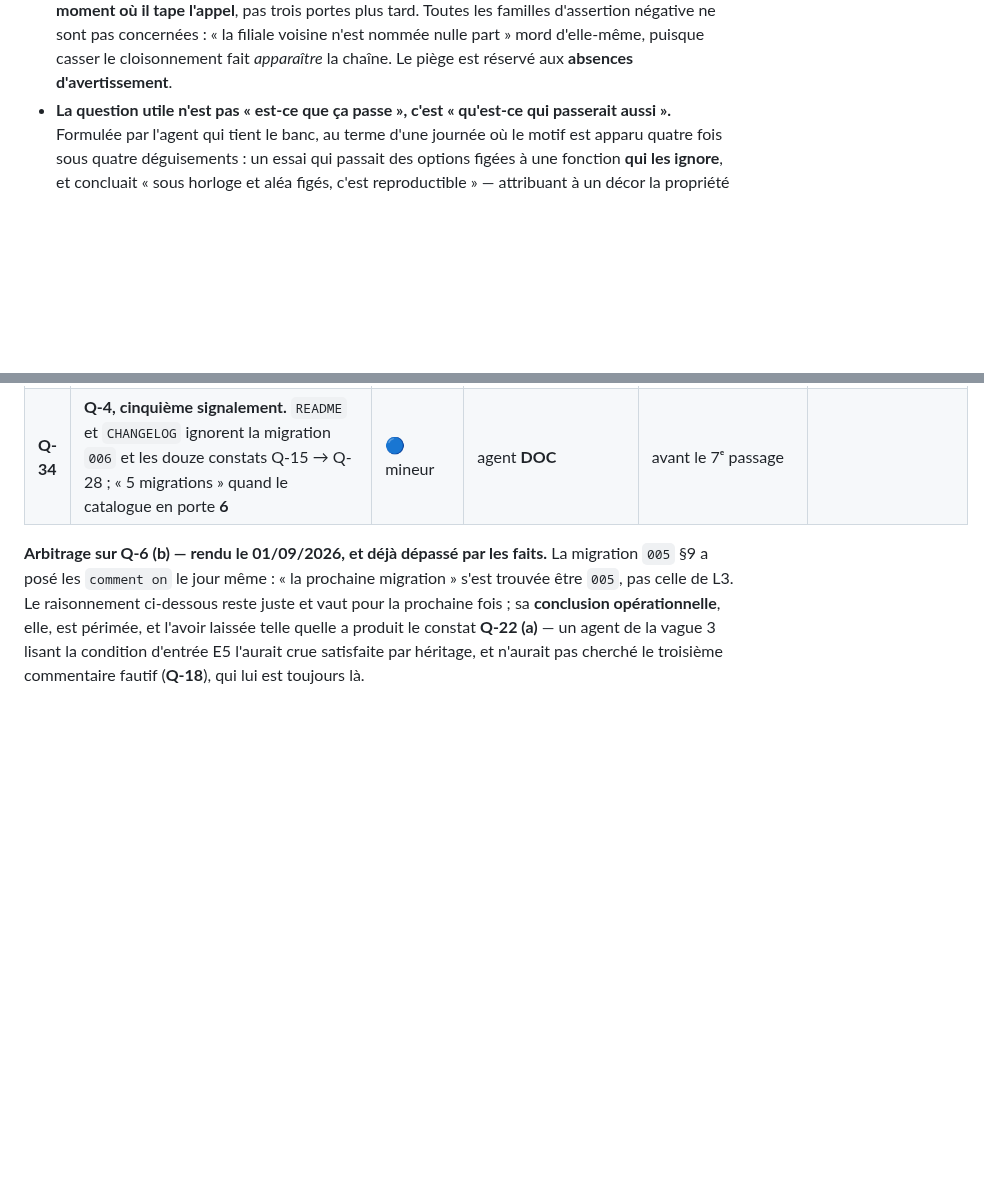
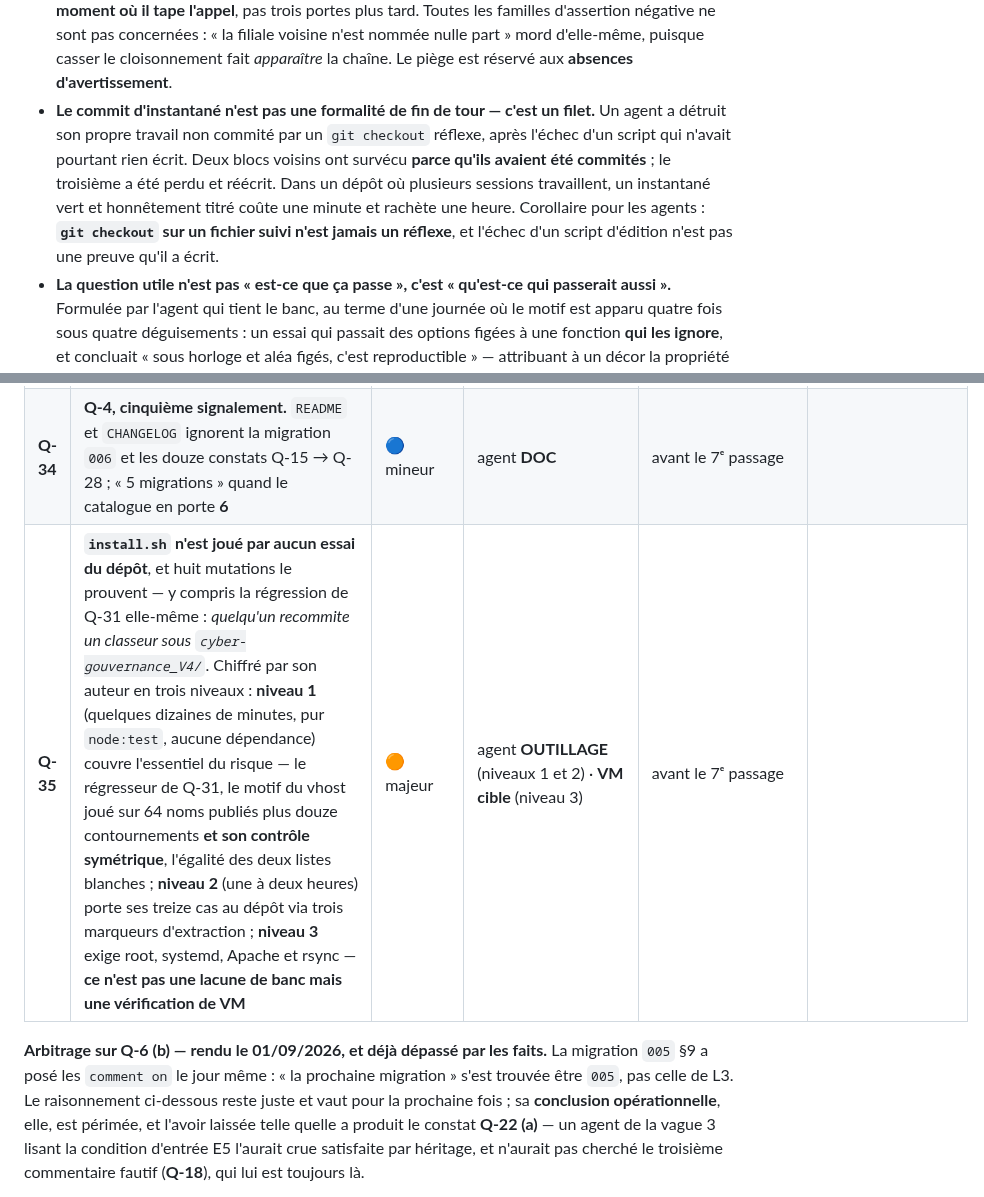
Before and after one commit to Hakim1195/cyber-grc, a Markdown page: docs/PLAN_EXECUTION.md, 2 parts joined by grey strips. Rendered like a GitHub page; blank space fills up the shorter version.

Commit message:
Q-35 : install.sh n'est joué par aucun essai, et c'est chiffré
Huit mutations le prouvent, dont la régression de Q-31 elle-même : quelqu'un
recommite un classeur sous cyber-gouvernance_V4/ et rien ne le dit. L'agent a
posé trois marqueurs d'extraction dans le fichier pour rendre la chose
traitable, avec la condition sans laquelle ils seraient une décoration — le banc
doit refuser un bloc vide ou privé de son ancre, sinon une extraction par motif
deviné passerait au vert en n'éprouvant rien.

Son chiffrage est retenu tel quel. Le niveau 1 couvre l'essentiel du risque en
quelques dizaines de minutes, sans Apache ni rsync ni root, et il inclut le seul
essai qui morde le jour où quelqu'un redépose un classeur. Le niveau 3, lui,
n'est pas une lacune de banc mais une vérification de VM : il couvrirait les
deux seules choses jamais vérifiées ici — la sémantique réelle des filtres rsync
et le fait qu'Apache applique le motif inversé.

Une leçon de conduite s'ajoute au journal, et elle vient d'un incident que
l'agent a signalé contre lui-même : il a détruit son travail non commité par un
git checkout réflexe, après l'échec d'un script qui n'avait pourtant rien écrit.
Deux blocs voisins ont survécu parce qu'ils avaient été commités. Le commit
d'instantané n'est donc pas une formalité de fin de tour — c'est un filet, et il
vient de racheter une heure.

Une nuance de son configtest mérite d'être connue : apachectl ne lit que
sites-enabled, et install.sh n'active pas le vhost. Sur une première
installation, configtest passe donc SANS AVOIR OUVERT notre fichier. Il le dit
au lieu d'afficher un « ok » qui ne porterait sur rien — c'est le contrôle vide
pris pour un contrôle réussi, attrapé avant d'être livré.

Co-Authored-By: Claude Opus 5 <noreply@anthropic.com>
Claude-Session: https://claude.ai/code/session_01QWbf1WAAqkw4YNtq3ZMZ8F

```diff
--- a/docs/PLAN_EXECUTION.md
+++ b/docs/PLAN_EXECUTION.md
@@ -357,6 +357,13 @@ Ce que trois passages ont appris, et qui vaut pour toutes les portes à venir :
   Toutes les familles d'assertion négative ne sont pas concernées : « la filiale voisine n'est
   nommée nulle part » mord d'elle-même, puisque casser le cloisonnement fait *apparaître* la
   chaîne. Le piège est réservé aux **absences d'avertissement**.
+- **Le commit d'instantané n'est pas une formalité de fin de tour — c'est un filet.** Un agent a
+  détruit son propre travail non commité par un `git checkout` réflexe, après l'échec d'un script
+  qui n'avait pourtant rien écrit. Deux blocs voisins ont survécu **parce qu'ils avaient été
+  commités** ; le troisième a été perdu et réécrit. Dans un dépôt où plusieurs sessions
+  travaillent, un instantané vert et honnêtement titré coûte une minute et rachète une heure.
+  Corollaire pour les agents : **`git checkout` sur un fichier suivi n'est jamais un réflexe**, et
+  l'échec d'un script d'édition n'est pas une preuve qu'il a écrit.
 - **La question utile n'est pas « est-ce que ça passe », c'est « qu'est-ce qui passerait aussi ».**
   Formulée par l'agent qui tient le banc, au terme d'une journée où le motif est apparu quatre fois
   sous quatre déguisements : un essai qui passait des options figées à une fonction **qui les
@@ -440,6 +447,7 @@ jamais seulement sur le correctif.
 | **Q-32** | **Q-23 fermé en apparence.** Détecteur neutralisé → **banc vert 43/43**, et aucune occurrence dans `test/` : les « deux silences vérifiés » du registre appartenaient à d'autres mécanismes. Pire — le compteur de session rend le détecteur **structurellement inerte** : l'auditeur n'a pas su fabriquer de collision sans le retirer | 🟠 majeur | agent **FRONT** (le mécanisme) · **OUTILLAGE** (l'essai) | immédiat | ◐ **le mécanisme est réparé, l'essai manque** — le détecteur n'était pas inerte, mais le compteur ne portait pas la garantie qu'on lui prêtait |
 | **Q-33** | **Trois remèdes antérieurs sans aucun essai** — recalage d'adresse (N-3), vidage (m-6), abandon avant transaction. Le premier affiche « Mesure introuvable » pour une fiche créée dix secondes plus tôt | 🔵 mineur | agent **OUTILLAGE** | avant le 7ᵉ passage |
 | **Q-34** | **Q-4, cinquième signalement.** `README` et `CHANGELOG` ignorent la migration `006` et les douze constats Q-15 → Q-28 ; « 5 migrations » quand le catalogue en porte **6** | 🔵 mineur | agent **DOC** | avant le 7ᵉ passage |
+| **Q-35** | **`install.sh` n'est joué par aucun essai du dépôt**, et huit mutations le prouvent — y compris la régression de Q-31 elle-même : *quelqu'un recommite un classeur sous `cyber-gouvernance_V4/`*. Chiffré par son auteur en trois niveaux : **niveau 1** (quelques dizaines de minutes, pur `node:test`, aucune dépendance) couvre l'essentiel du risque — le régresseur de Q-31, le motif du vhost joué sur 64 noms publiés plus douze contournements **et son contrôle symétrique**, l'égalité des deux listes blanches ; **niveau 2** (une à deux heures) porte ses treize cas au dépôt via trois marqueurs d'extraction ; **niveau 3** exige root, systemd, Apache et rsync — **ce n'est pas une lacune de banc mais une vérification de VM** | 🟠 majeur | agent **OUTILLAGE** (niveaux 1 et 2) · **VM cible** (niveau 3) | avant le 7ᵉ passage |
 
 **Arbitrage sur Q-6 (b) — rendu le 01/09/2026, et déjà dépassé par les faits.** La migration
 `005` §9 a posé les `comment on` le jour même : « la prochaine migration » s'est trouvée être
```
